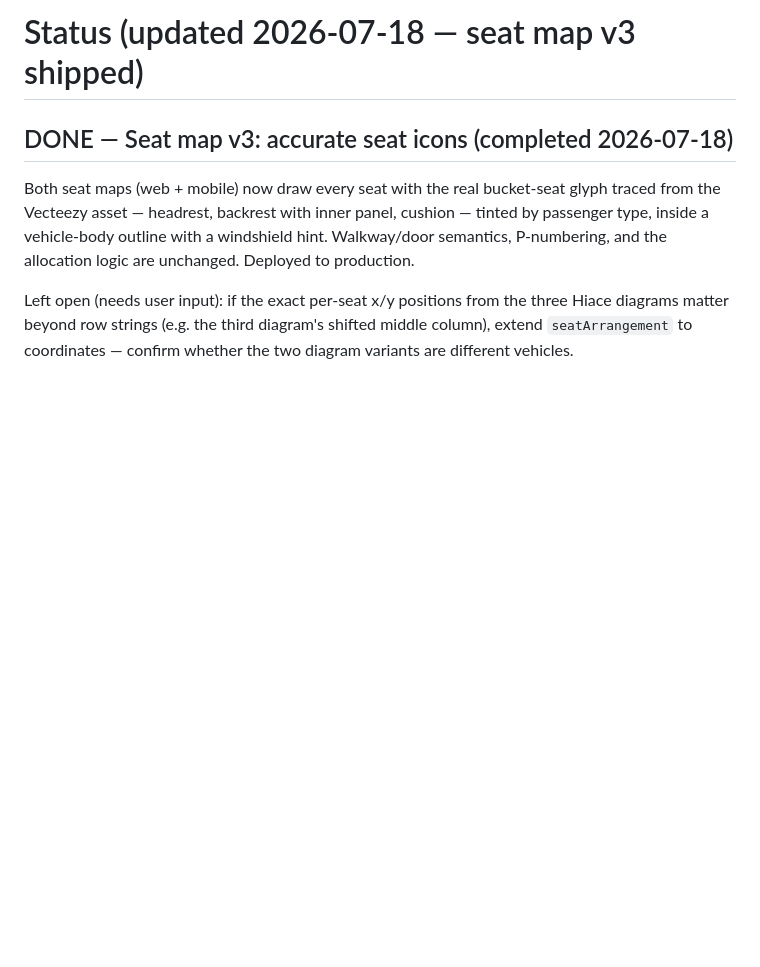
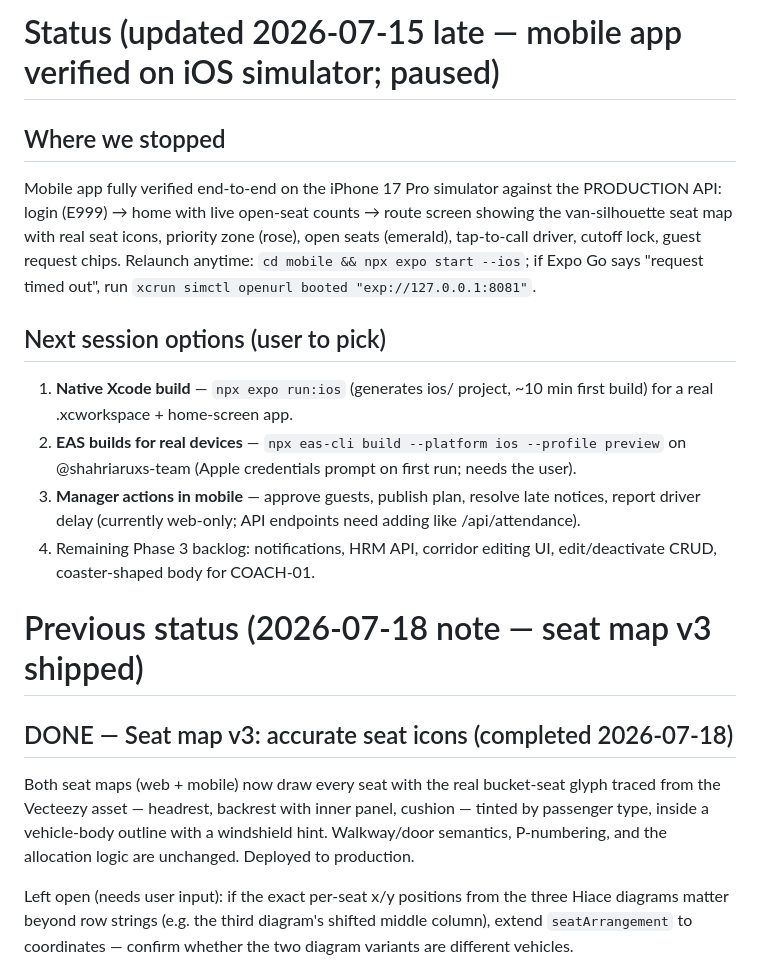
Before and after one commit to uxresearcher0-pixel/RouteMate, a Markdown page: TOMORROW.md, the part around the change. GitHub-like rendering; blank space fills up the shorter version.

Commit message:
Docs: resume point after iOS simulator verification
Co-Authored-By: Claude Fable 5 <noreply@anthropic.com>

```diff
--- a/TOMORROW.md
+++ b/TOMORROW.md
@@ -1,4 +1,29 @@
-# Status (updated 2026-07-18 — seat map v3 shipped)
+# Status (updated 2026-07-15 late — mobile app verified on iOS simulator; paused)
+
+## Where we stopped
+
+Mobile app fully verified end-to-end on the iPhone 17 Pro simulator against
+the PRODUCTION API: login (E999) → home with live open-seat counts → route
+screen showing the van-silhouette seat map with real seat icons, priority
+zone (rose), open seats (emerald), tap-to-call driver, cutoff lock, guest
+request chips. Relaunch anytime: `cd mobile && npx expo start --ios`; if
+Expo Go says "request timed out", run
+`xcrun simctl openurl booted "exp://127.0.0.1:8081"`.
+
+## Next session options (user to pick)
+
+1. **Native Xcode build** — `npx expo run:ios` (generates ios/ project,
+   ~10 min first build) for a real .xcworkspace + home-screen app.
+2. **EAS builds for real devices** — `npx eas-cli build --platform ios
+   --profile preview` on @shahriaruxs-team (Apple credentials prompt on
+   first run; needs the user).
+3. **Manager actions in mobile** — approve guests, publish plan, resolve
+   late notices, report driver delay (currently web-only; API endpoints
+   need adding like /api/attendance).
+4. Remaining Phase 3 backlog: notifications, HRM API, corridor editing UI,
+   edit/deactivate CRUD, coaster-shaped body for COACH-01.
+
+# Previous status (2026-07-18 note — seat map v3 shipped)
 
 ## DONE — Seat map v3: accurate seat icons (completed 2026-07-18)
 
```
